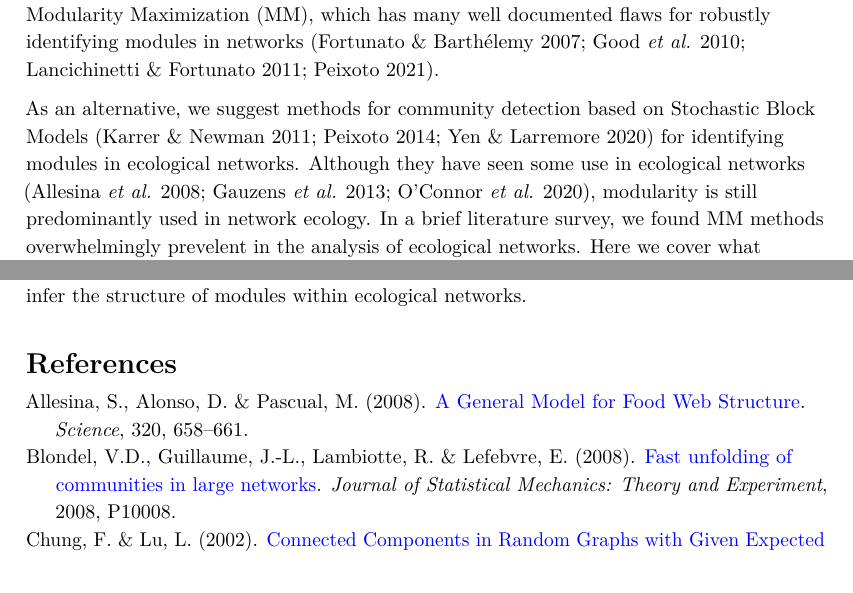
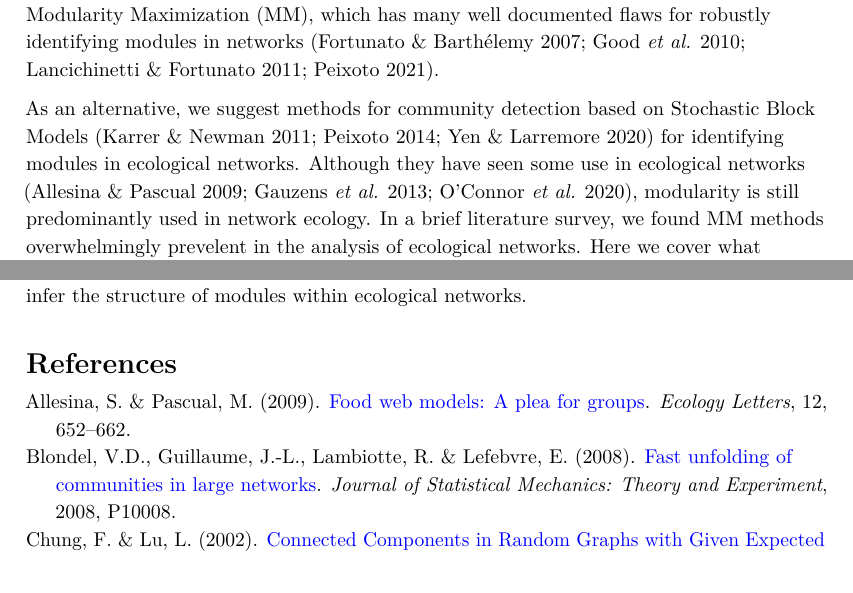
Before and after one commit to gottacatchenall/ms_modularity, a LaTeX document (_tex/index.tex): two parts of pages 1 and 6 of 7, joined at a grey line, cut so that both start at the same text. Compiled offline with pdfLaTeX.

Commit message:
Built site for gh-pages

```diff
--- a/_tex/index.tex
+++ b/_tex/index.tex
@@ -240,8 +240,8 @@ Barthélemy 2007; Good \emph{et al.} 2010; Lancichinetti \& Fortunato
 As an alternative, we suggest methods for community detection based on
 Stochastic Block Models (Karrer \& Newman 2011; Peixoto 2014; Yen \&
 Larremore 2020) for identifying modules in ecological networks. Although
-they have seen some use in ecological networks (Allesina \emph{et al.}
-2008; Gauzens \emph{et al.} 2013; O'Connor \emph{et al.} 2020),
+they have seen some use in ecological networks (Allesina \& Pascual
+2009; Gauzens \emph{et al.} 2013; O'Connor \emph{et al.} 2020),
 modularity is still predominantly used in network ecology. In a brief
 literature survey, we found MM methods overwhelmingly prevelent in the
 analysis of ecological networks. Here we cover what modularity
@@ -466,10 +466,10 @@ structure of modules within ecological networks.
 
 \hypertarget{refs}{}
 \begin{CSLReferences}{1}{0}
-\leavevmode\vadjust pre{\hypertarget{ref-Allesina2008GenMod}{}}%
-Allesina, S., Alonso, D. \& Pascual, M. (2008).
-\href{https://doi.org/10.1126/science.1156269}{A {General Model} for
-{Food Web Structure}}. \emph{Science}, 320, 658--661.
+\leavevmode\vadjust pre{\hypertarget{ref-Allesina2009FooWeb}{}}%
+Allesina, S. \& Pascual, M. (2009).
+\href{https://doi.org/10.1111/j.1461-0248.2009.01321.x}{Food web models:
+A plea for groups}. \emph{Ecology Letters}, 12, 652--662.
 
 \leavevmode\vadjust pre{\hypertarget{ref-Blondel2008FasUnf}{}}%
 Blondel, V.D., Guillaume, J.-L., Lambiotte, R. \& Lefebvre, E. (2008).
```
Also changed, not shown: _tex/index.pdf, index.pdf, 9 other files.
